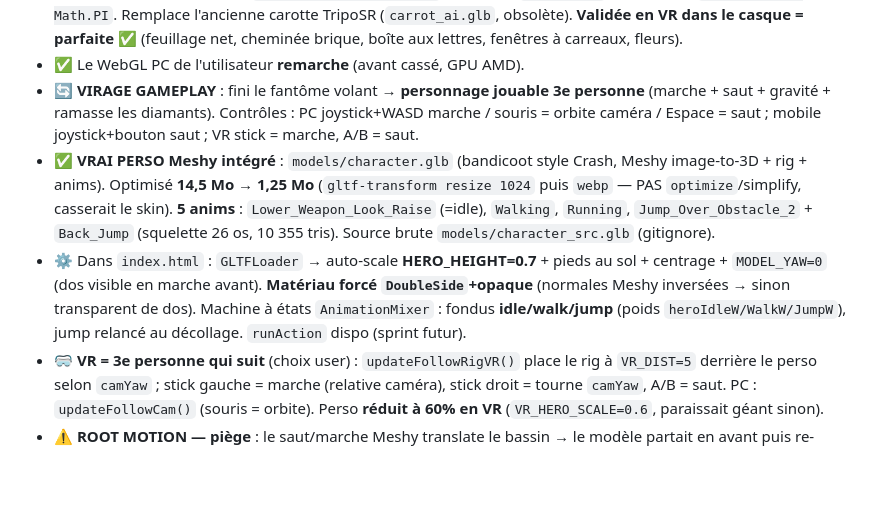
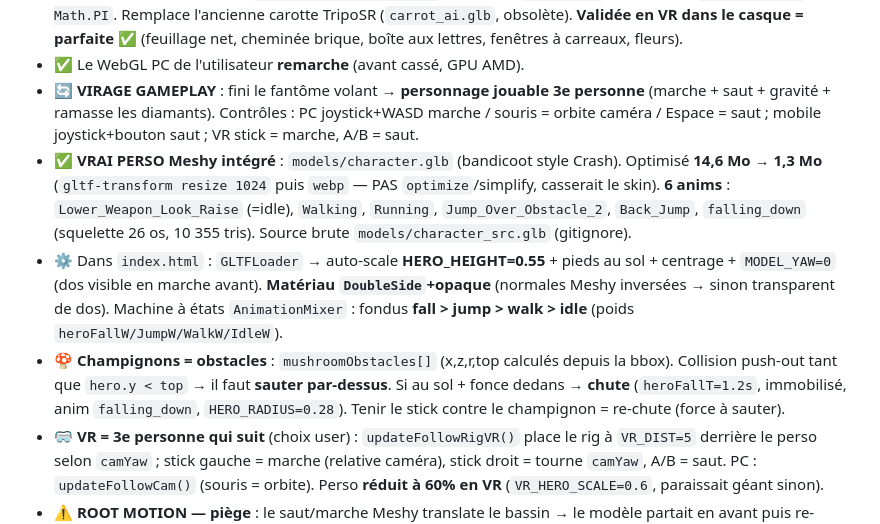
Before and after one commit to aschercohen-a11y/wispy-puff-vr, a Markdown page: vr.md, the part around the change. Rendered like a GitHub page; blank space fills up the shorter version.

Commit message:
vr.md : champignons obstacles + anim chute + taille 0.55
Co-Authored-By: Claude Opus 4.8 <noreply@anthropic.com>
Claude-Session: https://claude.ai/code/session_017CwjpjjYKw6DUthuXVFzi9

```diff
--- a/vr.md
+++ b/vr.md
@@ -15,8 +15,9 @@
 - ✅ **Maison-carotte Meshy** (`models/carrot_meshy.glb`) plantée à `(x=7, z=6)`, échelle **3.2**, `rotation.y = Math.PI`. Remplace l'ancienne carotte TripoSR (`carrot_ai.glb`, obsolète). **Validée en VR dans le casque = parfaite** ✅ (feuillage net, cheminée brique, boîte aux lettres, fenêtres à carreaux, fleurs).
 - ✅ Le WebGL PC de l'utilisateur **remarche** (avant cassé, GPU AMD).
 - 🔄 **VIRAGE GAMEPLAY** : fini le fantôme volant → **personnage jouable 3e personne** (marche + saut + gravité + ramasse les diamants). Contrôles : PC joystick+WASD marche / souris = orbite caméra / Espace = saut ; mobile joystick+bouton saut ; VR stick = marche, A/B = saut.
-- ✅ **VRAI PERSO Meshy intégré** : `models/character.glb` (bandicoot style Crash, Meshy image-to-3D + rig + anims). Optimisé **14,5 Mo → 1,25 Mo** (`gltf-transform resize 1024` puis `webp` — PAS `optimize`/simplify, casserait le skin). **5 anims** : `Lower_Weapon_Look_Raise` (=idle), `Walking`, `Running`, `Jump_Over_Obstacle_2` + `Back_Jump` (squelette 26 os, 10 355 tris). Source brute `models/character_src.glb` (gitignore).
-- ⚙️ Dans `index.html` : `GLTFLoader` → auto-scale **HERO_HEIGHT=0.7** + pieds au sol + centrage + `MODEL_YAW=0` (dos visible en marche avant). **Matériau forcé `DoubleSide`+opaque** (normales Meshy inversées → sinon transparent de dos). Machine à états `AnimationMixer` : fondus **idle/walk/jump** (poids `heroIdleW/WalkW/JumpW`), jump relancé au décollage. `runAction` dispo (sprint futur).
+- ✅ **VRAI PERSO Meshy intégré** : `models/character.glb` (bandicoot style Crash). Optimisé **14,6 Mo → 1,3 Mo** (`gltf-transform resize 1024` puis `webp` — PAS `optimize`/simplify, casserait le skin). **6 anims** : `Lower_Weapon_Look_Raise` (=idle), `Walking`, `Running`, `Jump_Over_Obstacle_2`, `Back_Jump`, `falling_down` (squelette 26 os, 10 355 tris). Source brute `models/character_src.glb` (gitignore).
+- ⚙️ Dans `index.html` : `GLTFLoader` → auto-scale **HERO_HEIGHT=0.55** + pieds au sol + centrage + `MODEL_YAW=0` (dos visible en marche avant). **Matériau `DoubleSide`+opaque** (normales Meshy inversées → sinon transparent de dos). Machine à états `AnimationMixer` : fondus **fall > jump > walk > idle** (poids `heroFallW/JumpW/WalkW/IdleW`).
+- 🍄 **Champignons = obstacles** : `mushroomObstacles[]` (x,z,r,top calculés depuis la bbox). Collision push-out tant que `hero.y < top` → il faut **sauter par-dessus**. Si au sol + fonce dedans → **chute** (`heroFallT=1.2s`, immobilisé, anim `falling_down`, `HERO_RADIUS=0.28`). Tenir le stick contre le champignon = re-chute (force à sauter).
 - 🥽 **VR = 3e personne qui suit** (choix user) : `updateFollowRigVR()` place le rig à `VR_DIST=5` derrière le perso selon `camYaw` ; stick gauche = marche (relative caméra), stick droit = tourne `camYaw`, A/B = saut. PC : `updateFollowCam()` (souris = orbite). Perso **réduit à 60% en VR** (`VR_HERO_SCALE=0.6`, paraissait géant sinon).
 - ⚠️ **ROOT MOTION — piège** : le saut/marche Meshy translate le bassin → le modèle partait en avant puis re-snappait. Fix = retirer les pistes `.position` **UNIQUEMENT de l'os `Hips`** au chargement (`clips.forEach`... filtre `Hips.position`). NE PAS retirer toutes les `.position` : la tête (`Head`) a une position de repos ≠ animée → elle se déforme quand elle tourne (bug idle observé). La physique gère saut/déplacement.
 - 💡 **À FAIRE** : brancher Running sur un sprint ; régler `VR_HERO_SCALE`/`VR_DIST` selon ressenti casque.
```
